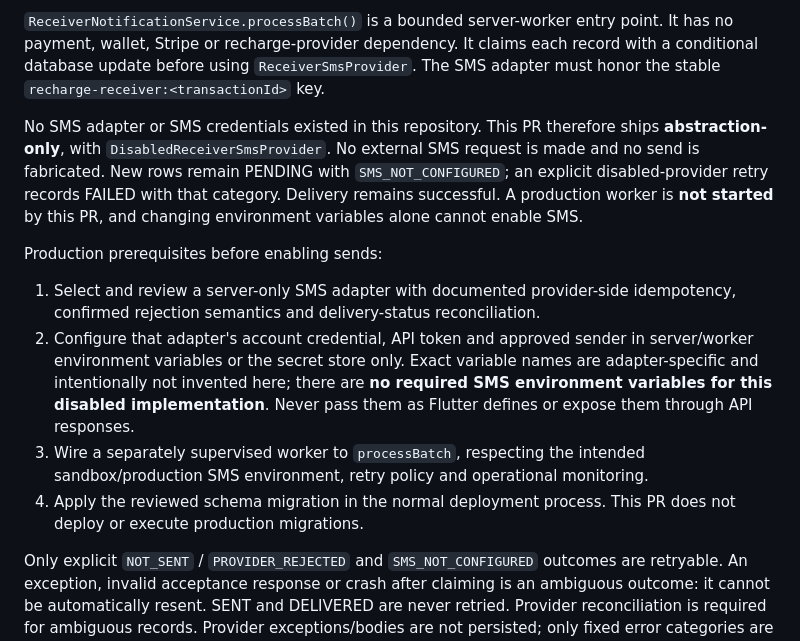
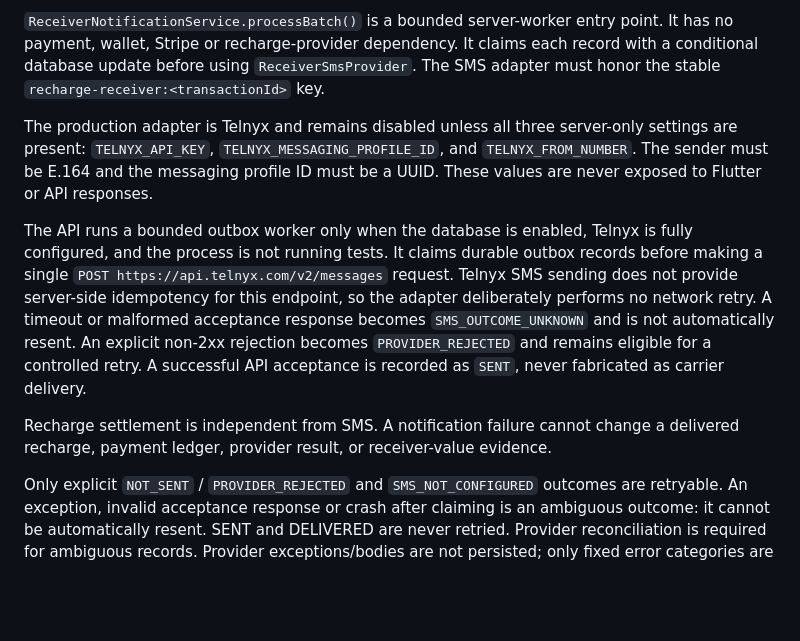
Before and after one commit to semitrack00-sys/Ticash, a Markdown page: RECEIVER_VALUE_AND_SMS.md, the part around the change. GitHub-like rendering; blank space fills up the shorter version.

Commit message:
Document Telnyx recharge SMS integration

```diff
--- a/RECEIVER_VALUE_AND_SMS.md
+++ b/RECEIVER_VALUE_AND_SMS.md
@@ -59,26 +59,11 @@ point. It has no payment, wallet, Stripe or recharge-provider dependency. It cla
 each record with a conditional database update before using `ReceiverSmsProvider`.
 The SMS adapter must honor the stable `recharge-receiver:<transactionId>` key.
 
-No SMS adapter or SMS credentials existed in this repository. This PR therefore
-ships **abstraction-only**, with `DisabledReceiverSmsProvider`. No external SMS
-request is made and no send is fabricated. New rows remain PENDING with
-`SMS_NOT_CONFIGURED`; an explicit disabled-provider retry records FAILED with that
-category. Delivery remains successful. A production worker is **not started** by
-this PR, and changing environment variables alone cannot enable SMS.
+The production adapter is Telnyx and remains disabled unless all three server-only settings are present: `TELNYX_API_KEY`, `TELNYX_MESSAGING_PROFILE_ID`, and `TELNYX_FROM_NUMBER`. The sender must be E.164 and the messaging profile ID must be a UUID. These values are never exposed to Flutter or API responses.
 
-Production prerequisites before enabling sends:
+The API runs a bounded outbox worker only when the database is enabled, Telnyx is fully configured, and the process is not running tests. It claims durable outbox records before making a single `POST https://api.telnyx.com/v2/messages` request. Telnyx SMS sending does not provide server-side idempotency for this endpoint, so the adapter deliberately performs no network retry. A timeout or malformed acceptance response becomes `SMS_OUTCOME_UNKNOWN` and is not automatically resent. An explicit non-2xx rejection becomes `PROVIDER_REJECTED` and remains eligible for a controlled retry. A successful API acceptance is recorded as `SENT`, never fabricated as carrier delivery.
 
-1. Select and review a server-only SMS adapter with documented provider-side
-   idempotency, confirmed rejection semantics and delivery-status reconciliation.
-2. Configure that adapter's account credential, API token and approved sender in
-   server/worker environment variables or the secret store only. Exact variable
-   names are adapter-specific and intentionally not invented here; there are **no
-   required SMS environment variables for this disabled implementation**. Never
-   pass them as Flutter defines or expose them through API responses.
-3. Wire a separately supervised worker to `processBatch`, respecting the intended
-   sandbox/production SMS environment, retry policy and operational monitoring.
-4. Apply the reviewed schema migration in the normal deployment process. This PR
-   does not deploy or execute production migrations.
+Recharge settlement is independent from SMS. A notification failure cannot change a delivered recharge, payment ledger, provider result, or receiver-value evidence.
 
 Only explicit `NOT_SENT` / `PROVIDER_REJECTED` and `SMS_NOT_CONFIGURED` outcomes are
 retryable. An exception, invalid acceptance response or crash after claiming is
```
